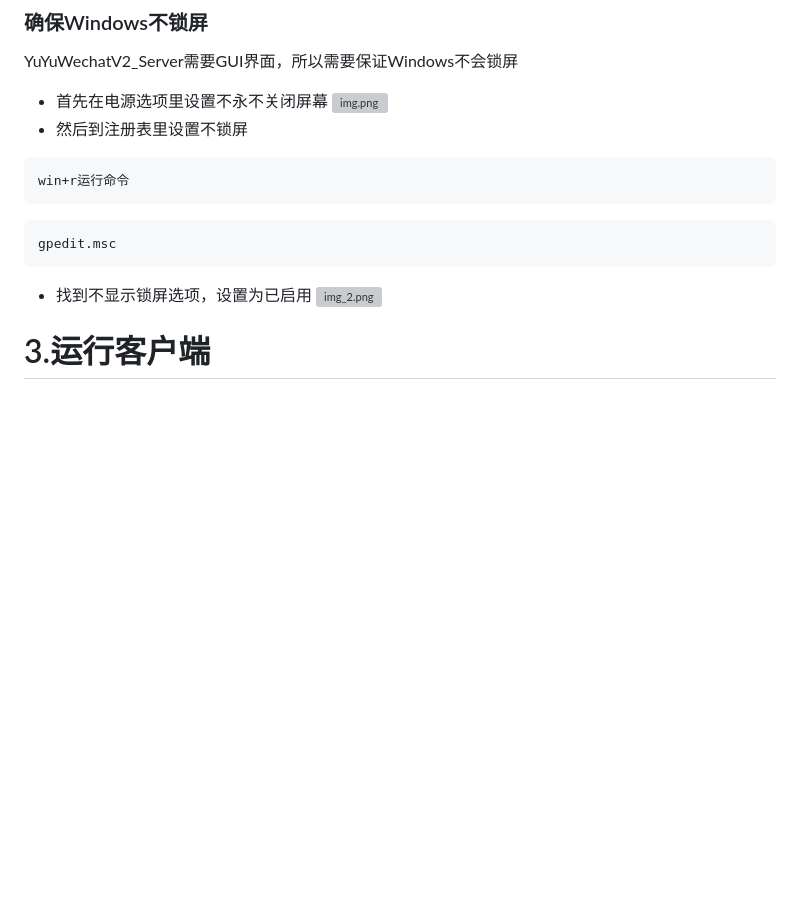
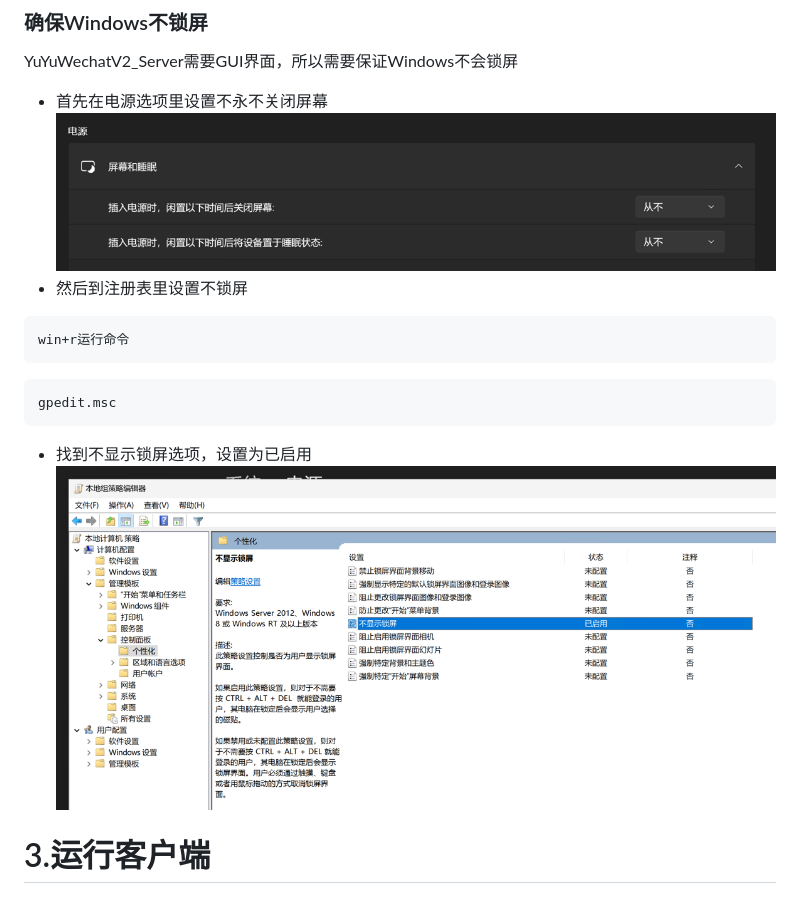
Before and after one commit to xieyumc/YuYuWechat, a Markdown page: README.md, the part around the change. GitHub-like rendering; pictures changed too: img/img_15.png (added), img/img_17.png (added); blank space fills up the shorter version; grey boxes are pictures that could not be loaded.

Commit message:
docs：更新readme

````diff
--- a/README.md
+++ b/README.md
@@ -134,7 +134,7 @@ Invoke-WebRequest -Uri http://127.0.0.1:8000/wechat/send_message/ -Method Post -
 ### 确保Windows不锁屏
 YuYuWechatV2_Server需要GUI界面，所以需要保证Windows不会锁屏
 - 首先在电源选项里设置不永不关闭屏幕
-![img.png](img.png)
+![img.png](img/img_15.png)
 - 然后到注册表里设置不锁屏
 ```shell
 win+r运行命令
@@ -143,7 +143,7 @@ win+r运行命令
 gpedit.msc
 ```
 - 找到不显示锁屏选项，设置为已启用
-![img_2.png](img_2.png)
+![img_2.png](img/img_17.png)
 
 # 3.运行客户端
 ## 使用docker运行（推荐）
````
Also changed, not shown: img/img_16.png (added).
